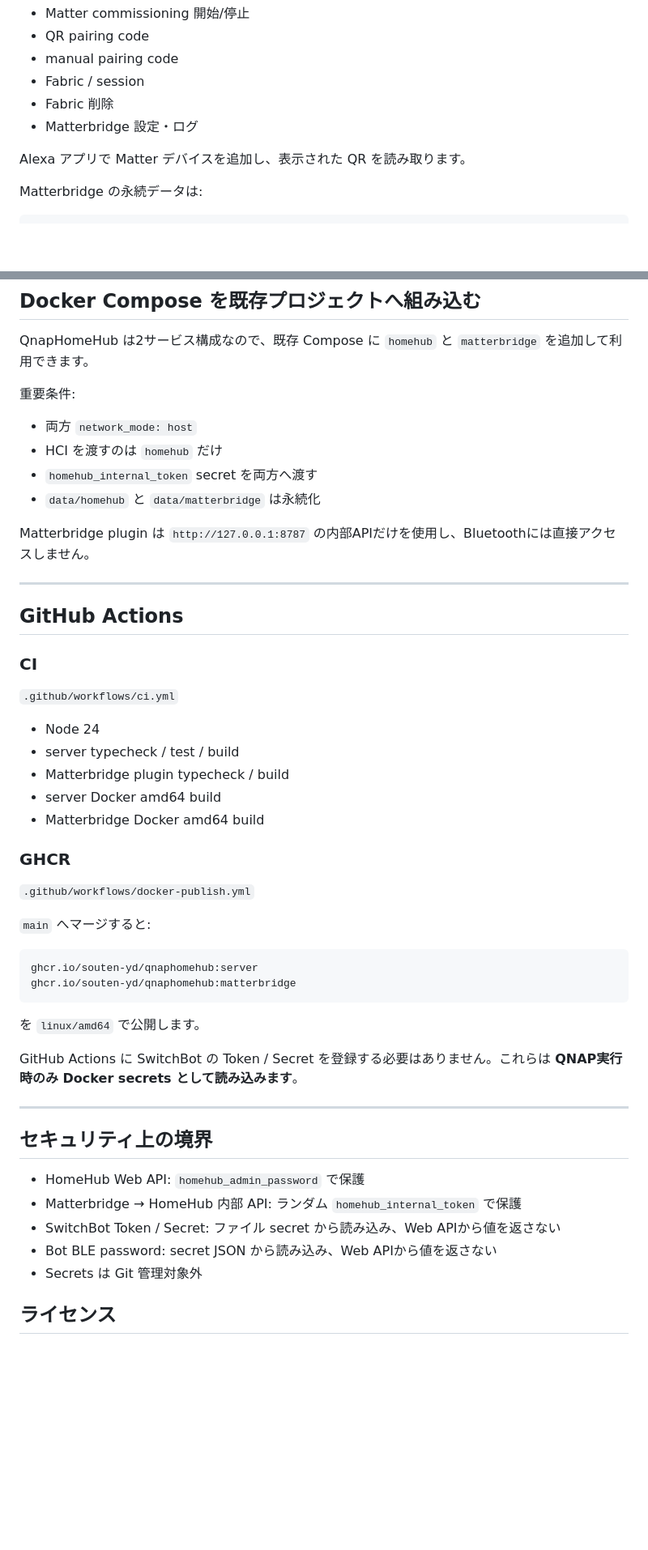
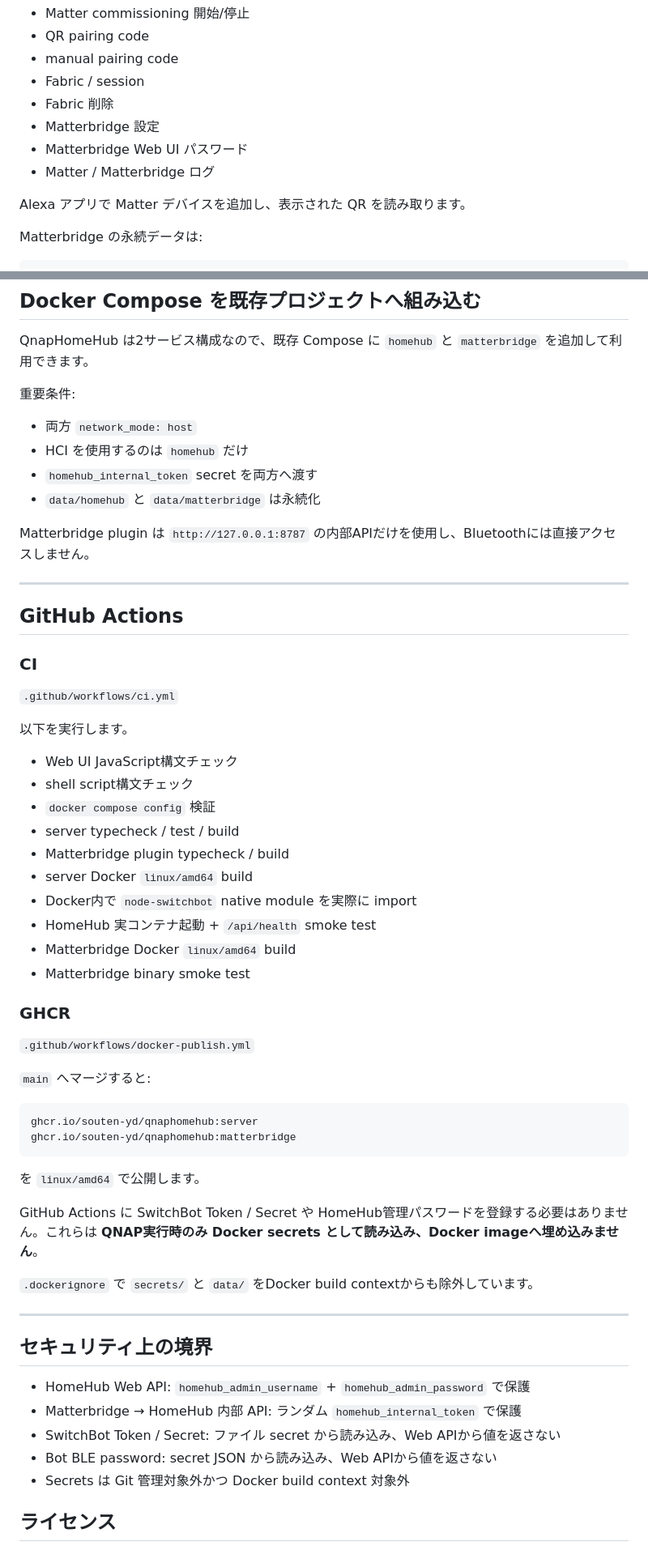
Before and after one commit to souten-yd/QnapHomeHub, a Markdown page: README.md, 2 parts joined by grey strips. Shown at 81% size. Rendered like a GitHub page; blank space fills up the shorter version.

Commit message:
docs: document admin account, Matter reconcile and CI smoke tests

```diff
--- a/README.md
+++ b/README.md
@@ -214,7 +228,9 @@ HomeHub UI の **Matter設定を開く** から同じ画面を開けます。
 - manual pairing code
 - Fabric / session
 - Fabric 削除
-- Matterbridge 設定・ログ
+- Matterbridge 設定
+- Matterbridge Web UI パスワード
+- Matter / Matterbridge ログ
 
 Alexa アプリで Matter デバイスを追加し、表示された QR を読み取ります。
 
@@ -295,7 +311,7 @@ QnapHomeHub は2サービス構成なので、既存 Compose に `homehub` と `
 重要条件:
 
 - 両方 `network_mode: host`
-- HCI を渡すのは `homehub` だけ
+- HCI を使用するのは `homehub` だけ
 - `homehub_internal_token` secret を両方へ渡す
 - `data/homehub` と `data/matterbridge` は永続化
 
@@ -309,11 +325,18 @@ Matterbridge plugin は `http://127.0.0.1:8787` の内部APIだけを使用し
 
 `.github/workflows/ci.yml`
 
-- Node 24
+以下を実行します。
+
+- Web UI JavaScript構文チェック
+- shell script構文チェック
+- `docker compose config` 検証
 - server typecheck / test / build
 - Matterbridge plugin typecheck / build
-- server Docker amd64 build
-- Matterbridge Docker amd64 build
+- server Docker `linux/amd64` build
+- Docker内で `node-switchbot` native module を実際に import
+- HomeHub 実コンテナ起動 + `/api/health` smoke test
+- Matterbridge Docker `linux/amd64` build
+- Matterbridge binary smoke test
 
 ### GHCR
 
@@ -328,17 +351,19 @@ ghcr.io/souten-yd/qnaphomehub:matterbridge
 
 を `linux/amd64` で公開します。
 
-GitHub Actions に SwitchBot の Token / Secret を登録する必要はありません。これらは **QNAP実行時のみ Docker secrets として読み込みます**。
+GitHub Actions に SwitchBot Token / Secret や HomeHub管理パスワードを登録する必要はありません。これらは **QNAP実行時のみ Docker secrets として読み込み、Docker imageへ埋め込みません**。
+
+`.dockerignore` で `secrets/` と `data/` をDocker build contextからも除外しています。
 
 ---
 
 ## セキュリティ上の境界
 
-- HomeHub Web API: `homehub_admin_password` で保護
+- HomeHub Web API: `homehub_admin_username` + `homehub_admin_password` で保護
 - Matterbridge → HomeHub 内部 API: ランダム `homehub_internal_token` で保護
 - SwitchBot Token / Secret: ファイル secret から読み込み、Web APIから値を返さない
 - Bot BLE password: secret JSON から読み込み、Web APIから値を返さない
-- Secrets は Git 管理対象外
+- Secrets は Git 管理対象外かつ Docker build context 対象外
 
 ## ライセンス
 
```
Also changed, not shown: other parts of README.md (+31 -17 lines).
